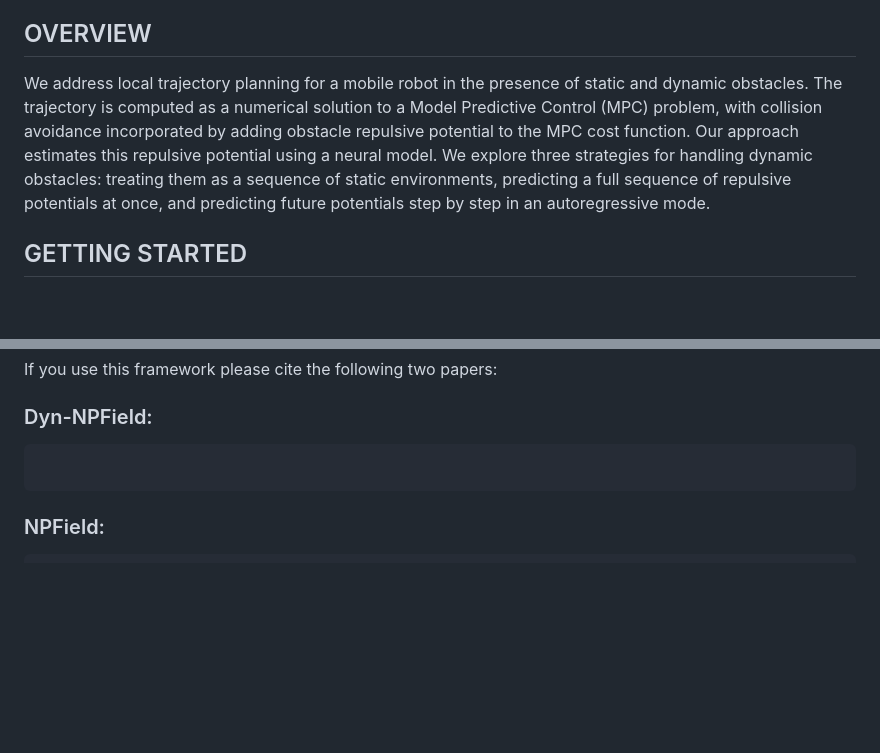
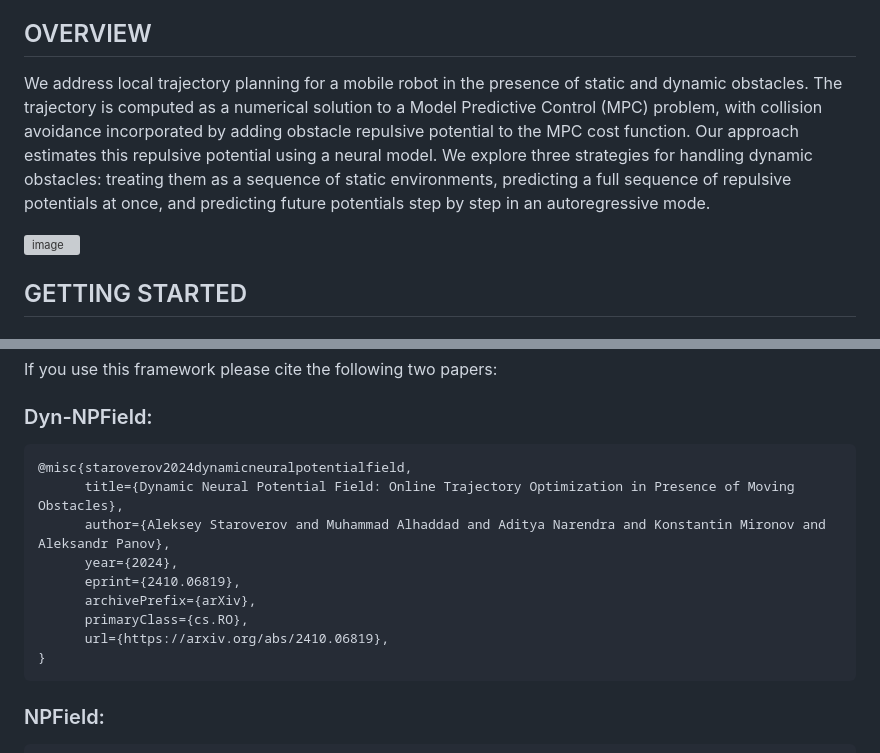
Before and after one commit to CognitiveAISystems/Dynamic-Neural-Potential-Field, a Markdown page: README.md, 2 parts joined by grey strips. Rendered like a GitHub page; blank space fills up the shorter version; grey boxes are pictures that could not be loaded.

````diff
--- a/README.md
+++ b/README.md
@@ -6,7 +8,8 @@ Official Implementation of [Dyn-NPField]()
 
 ## OVERVIEW
+We address local trajectory planning for a mobile robot in the presence of static and dynamic obstacles. The trajectory is computed as a numerical solution to a Model Predictive Control (MPC) problem, with collision avoidance incorporated by adding obstacle repulsive potential to the MPC cost function. Our approach estimates this repulsive potential using a neural model. We explore three strategies for handling dynamic obstacles: treating them as a sequence of static environments, predicting a full sequence of repulsive potentials at once, and predicting future potentials step by step in an autoregressive mode.
 
-We address local trajectory planning for a mobile robot in the presence of static and dynamic obstacles. The trajectory is computed as a numerical solution to a Model Predictive Control (MPC) problem, with collision avoidance incorporated by adding obstacle repulsive potential to the MPC cost function. Our approach estimates this repulsive potential using a neural model. We explore three strategies for handling dynamic obstacles: treating them as a sequence of static environments, predicting a full sequence of repulsive potentials at once, and predicting future potentials step by step in an autoregressive mode.
+![image](https://github.com/user-attachments/assets/0907bb43-3868-4119-ab8e-52f5edcbd979)
 
 ## GETTING STARTED
 
@@ -100,7 +103,15 @@ If you use this framework please cite the following two papers:
 
 ### Dyn-NPField:
 ```
-
+@misc{staroverov2024dynamicneuralpotentialfield,
+      title={Dynamic Neural Potential Field: Online Trajectory Optimization in Presence of Moving Obstacles},
+      author={Aleksey Staroverov and Muhammad Alhaddad and Aditya Narendra and Konstantin Mironov and Aleksandr Panov},
+      year={2024},
+      eprint={2410.06819},
+      archivePrefix={arXiv},
+      primaryClass={cs.RO},
+      url={https://arxiv.org/abs/2410.06819},
+}
 ```
 
 ### NPField:
````
Also changed, not shown: other parts of README.md (+4 -2 lines).
